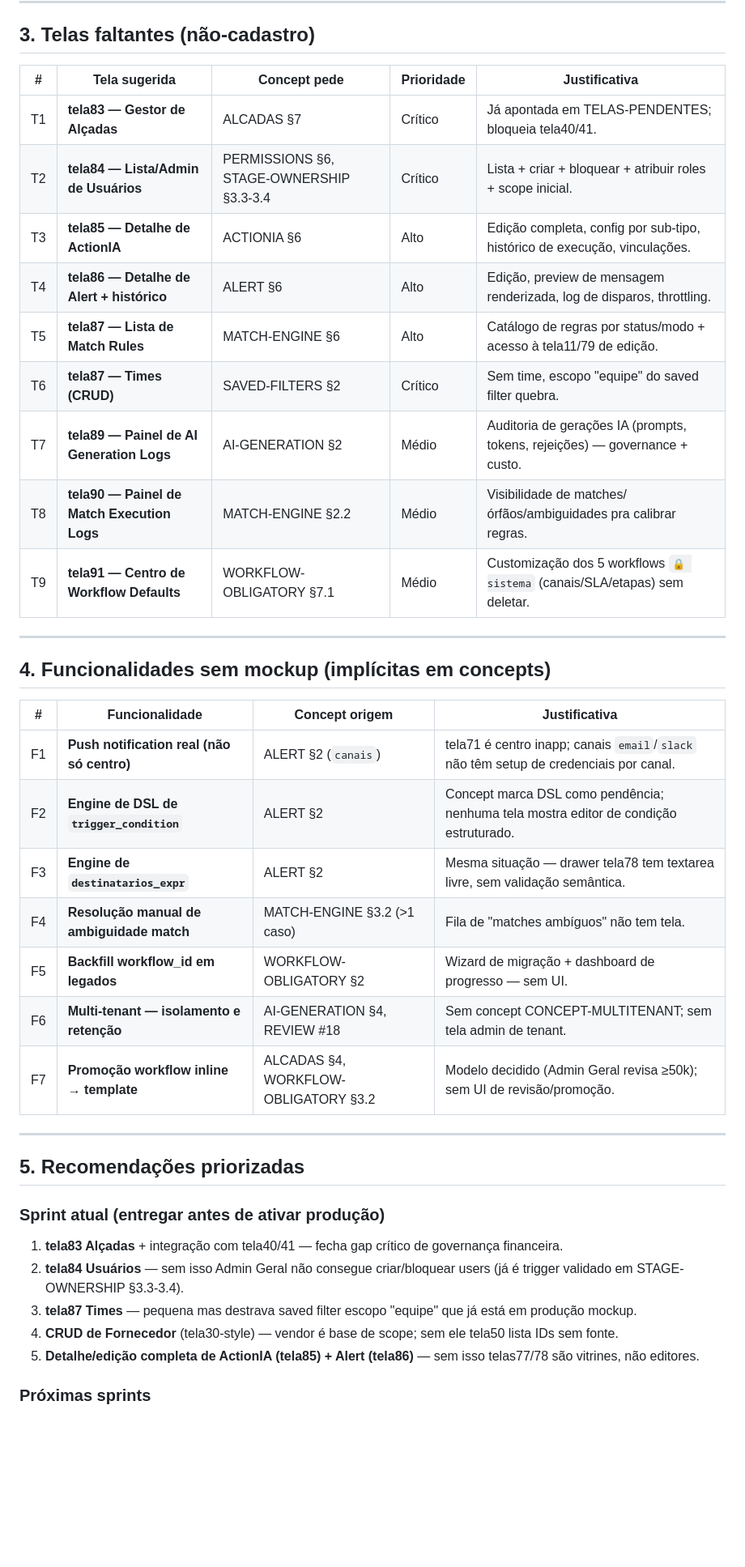
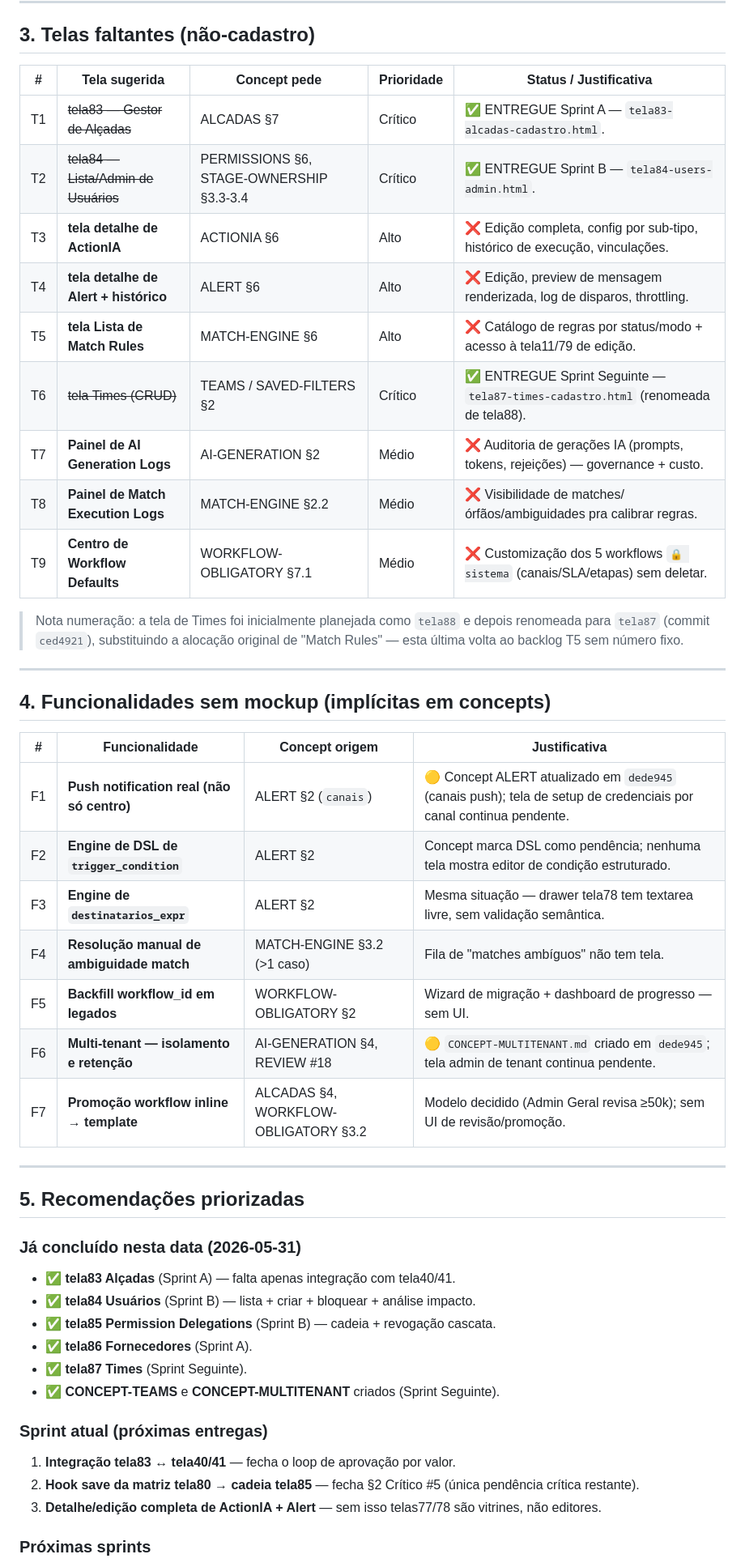
Before and after one commit to fernandoarruda-fera/dms-mockups, a Markdown page: docs/AUDITORIA-2026-05-31-E3-cadastros-gaps.md, the part around one of its changes. Shown at 81% size. Drawn GitHub-style; blank space fills up the shorter version.

```diff
--- a/docs/AUDITORIA-2026-05-31-E3-cadastros-gaps.md
+++ b/docs/AUDITORIA-2026-05-31-E3-cadastros-gaps.md
@@ -156,17 +176,19 @@ Legenda: ✅ entregue · 🟡 parcial · ❌ ausente · `—` não aplicável (s
 
 ## 3. Telas faltantes (não-cadastro)
 
-| # | Tela sugerida                                | Concept pede                                | Prioridade | Justificativa                                                              |
+| # | Tela sugerida                                | Concept pede                                | Prioridade | Status / Justificativa                                                     |
 | - | -------------------------------------------- | ------------------------------------------- | ---------- | -------------------------------------------------------------------------- |
-| T1| **tela83 — Gestor de Alçadas**               | ALCADAS §7                                  | Crítico    | Já apontada em TELAS-PENDENTES; bloqueia tela40/41.                         |
-| T2| **tela84 — Lista/Admin de Usuários**         | PERMISSIONS §6, STAGE-OWNERSHIP §3.3-3.4    | Crítico    | Lista + criar + bloquear + atribuir roles + scope inicial.                  |
-| T3| **tela85 — Detalhe de ActionIA**             | ACTIONIA §6                                 | Alto       | Edição completa, config por sub-tipo, histórico de execução, vinculações.   |
-| T4| **tela86 — Detalhe de Alert + histórico**    | ALERT §6                                    | Alto       | Edição, preview de mensagem renderizada, log de disparos, throttling.       |
-| T5| **tela87 — Lista de Match Rules**            | MATCH-ENGINE §6                             | Alto       | Catálogo de regras por status/modo + acesso à tela11/79 de edição.          |
-| T6| **tela87 — Times (CRUD)**                    | SAVED-FILTERS §2                            | Crítico    | Sem time, escopo "equipe" do saved filter quebra.                            |
-| T7| **tela89 — Painel de AI Generation Logs**    | AI-GENERATION §2                            | Médio      | Auditoria de gerações IA (prompts, tokens, rejeições) — governance + custo. |
-| T8| **tela90 — Painel de Match Execution Logs**  | MATCH-ENGINE §2.2                           | Médio      | Visibilidade de matches/órfãos/ambiguidades pra calibrar regras.             |
-| T9| **tela91 — Centro de Workflow Defaults**     | WORKFLOW-OBLIGATORY §7.1                    | Médio      | Customização dos 5 workflows `🔒 sistema` (canais/SLA/etapas) sem deletar.   |
+| T1| ~~tela83 — Gestor de Alçadas~~               | ALCADAS §7                                  | Crítico    | ✅ ENTREGUE Sprint A — `tela83-alcadas-cadastro.html`.                       |
+| T2| ~~tela84 — Lista/Admin de Usuários~~         | PERMISSIONS §6, STAGE-OWNERSHIP §3.3-3.4    | Crítico    | ✅ ENTREGUE Sprint B — `tela84-users-admin.html`.                            |
+| T3| **tela detalhe de ActionIA**                 | ACTIONIA §6                                 | Alto       | ❌ Edição completa, config por sub-tipo, histórico de execução, vinculações. |
+| T4| **tela detalhe de Alert + histórico**        | ALERT §6                                    | Alto       | ❌ Edição, preview de mensagem renderizada, log de disparos, throttling.     |
+| T5| **tela Lista de Match Rules**                | MATCH-ENGINE §6                             | Alto       | ❌ Catálogo de regras por status/modo + acesso à tela11/79 de edição.        |
+| T6| ~~tela Times (CRUD)~~                        | TEAMS / SAVED-FILTERS §2                    | Crítico    | ✅ ENTREGUE Sprint Seguinte — `tela87-times-cadastro.html` (renomeada de tela88). |
+| T7| **Painel de AI Generation Logs**             | AI-GENERATION §2                            | Médio      | ❌ Auditoria de gerações IA (prompts, tokens, rejeições) — governance + custo. |
+| T8| **Painel de Match Execution Logs**           | MATCH-ENGINE §2.2                           | Médio      | ❌ Visibilidade de matches/órfãos/ambiguidades pra calibrar regras.          |
+| T9| **Centro de Workflow Defaults**              | WORKFLOW-OBLIGATORY §7.1                    | Médio      | ❌ Customização dos 5 workflows `🔒 sistema` (canais/SLA/etapas) sem deletar. |
+
+> Nota numeração: a tela de Times foi inicialmente planejada como `tela88` e depois renomeada para `tela87` (commit `ced4921`), substituindo a alocação original de "Match Rules" — esta última volta ao backlog T5 sem número fixo.
 
 ---
 
@@ -174,25 +196,32 @@ Legenda: ✅ entregue · 🟡 parcial · ❌ ausente · `—` não aplicável (s
 
 | # | Funcionalidade                                | Concept origem              | Justificativa                                                                                |
 | - | --------------------------------------------- | --------------------------- | -------------------------------------------------------------------------------------------- |
-| F1| **Push notification real (não só centro)**    | ALERT §2 (`canais`)         | tela71 é centro inapp; canais `email`/`slack` não têm setup de credenciais por canal.        |
+| F1| **Push notification real (não só centro)**    | ALERT §2 (`canais`)         | 🟡 Concept ALERT atualizado em `dede945` (canais push); tela de setup de credenciais por canal continua pendente. |
 | F2| **Engine de DSL de `trigger_condition`**      | ALERT §2                    | Concept marca DSL como pendência; nenhuma tela mostra editor de condição estruturado.        |
 | F3| **Engine de `destinatarios_expr`**            | ALERT §2                    | Mesma situação — drawer tela78 tem textarea livre, sem validação semântica.                  |
 | F4| **Resolução manual de ambiguidade match**     | MATCH-ENGINE §3.2 (>1 caso) | Fila de "matches ambíguos" não tem tela.                                                     |
 | F5| **Backfill workflow_id em legados**           | WORKFLOW-OBLIGATORY §2      | Wizard de migração + dashboard de progresso — sem UI.                                        |
-| F6| **Multi-tenant — isolamento e retenção**     | AI-GENERATION §4, REVIEW #18| Sem concept CONCEPT-MULTITENANT; sem tela admin de tenant.                                   |
+| F6| **Multi-tenant — isolamento e retenção**     | AI-GENERATION §4, REVIEW #18| 🟡 `CONCEPT-MULTITENANT.md` criado em `dede945`; tela admin de tenant continua pendente.     |
 | F7| **Promoção workflow inline → template**       | ALCADAS §4, WORKFLOW-OBLIGATORY §3.2 | Modelo decidido (Admin Geral revisa ≥50k); sem UI de revisão/promoção.            |
 
 ---
 
 ## 5. Recomendações priorizadas
 
-### Sprint atual (entregar antes de ativar produção)
+### Já concluído nesta data (2026-05-31)
 
-1. **tela83 Alçadas** + integração com tela40/41 — fecha gap crítico de governança financeira.
-2. **tela84 Usuários** — sem isso Admin Geral não consegue criar/bloquear users (já é trigger validado em STAGE-OWNERSHIP §3.3-3.4).
-3. **tela87 Times** — pequena mas destrava saved filter escopo "equipe" que já está em produção mockup.
-4. **CRUD de Fornecedor** (tela30-style) — vendor é base de scope; sem ele tela50 lista IDs sem fonte.
-5. **Detalhe/edição completa de ActionIA (tela85) + Alert (tela86)** — sem isso telas77/78 são vitrines, não editores.
+- ✅ **tela83 Alçadas** (Sprint A) — falta apenas integração com tela40/41.
+- ✅ **tela84 Usuários** (Sprint B) — lista + criar + bloquear + análise impacto.
+- ✅ **tela85 Permission Delegations** (Sprint B) — cadeia + revogação cascata.
+- ✅ **tela86 Fornecedores** (Sprint A).
+- ✅ **tela87 Times** (Sprint Seguinte).
+- ✅ **CONCEPT-TEAMS** e **CONCEPT-MULTITENANT** criados (Sprint Seguinte).
+
+### Sprint atual (próximas entregas)
+
+1. **Integração tela83 ↔ tela40/41** — fecha o loop de aprovação por valor.
+2. **Hook save da matriz tela80 → cadeia tela85** — fecha §2 Crítico #5 (única pendência crítica restante).
+3. **Detalhe/edição completa de ActionIA + Alert** — sem isso telas77/78 são vitrines, não editores.
 
 ### Próximas sprints
 
```
Also changed, not shown: other parts of docs/AUDITORIA-2026-05-31-E3-cadastros-gaps.md (+49 -28 lines).
